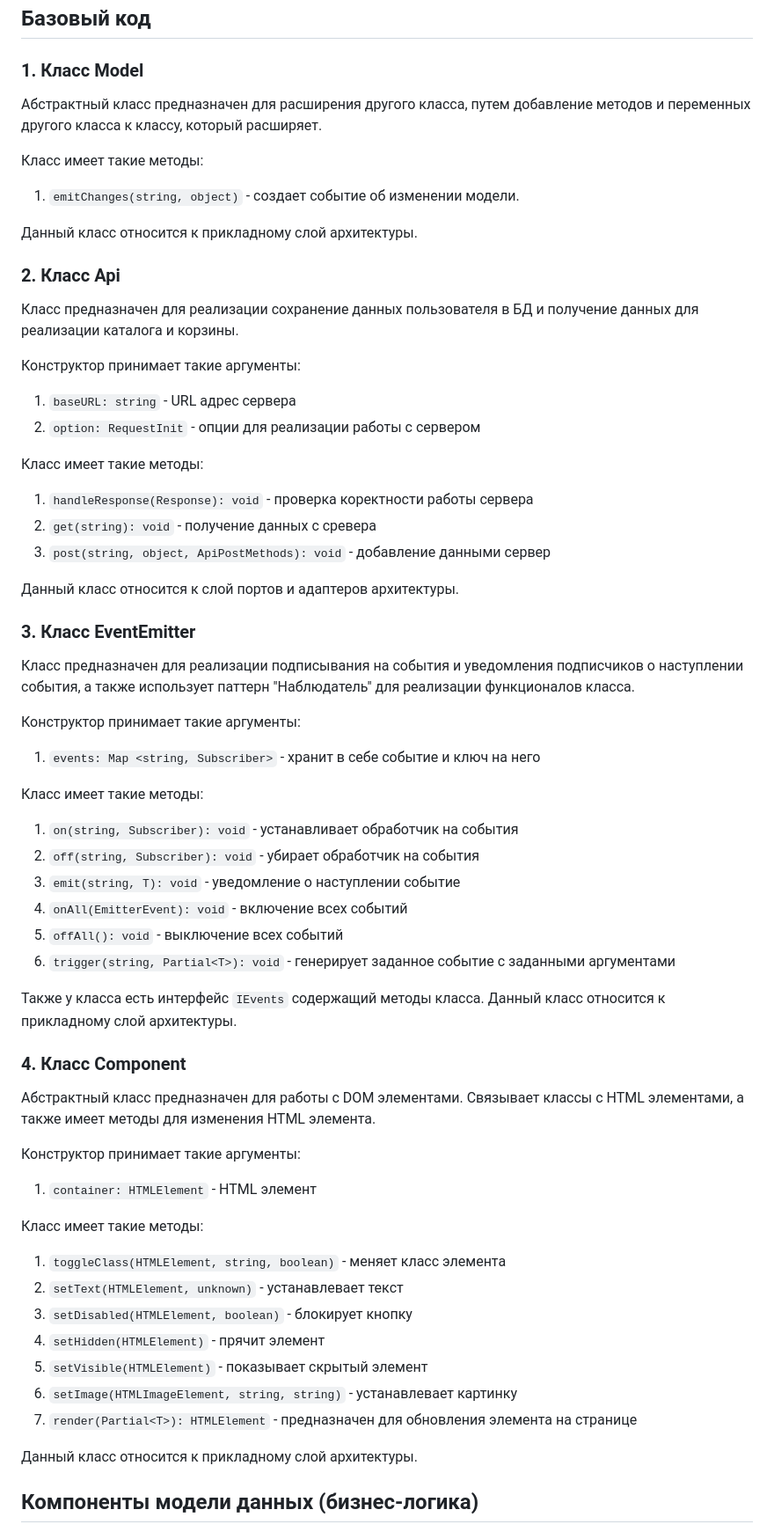
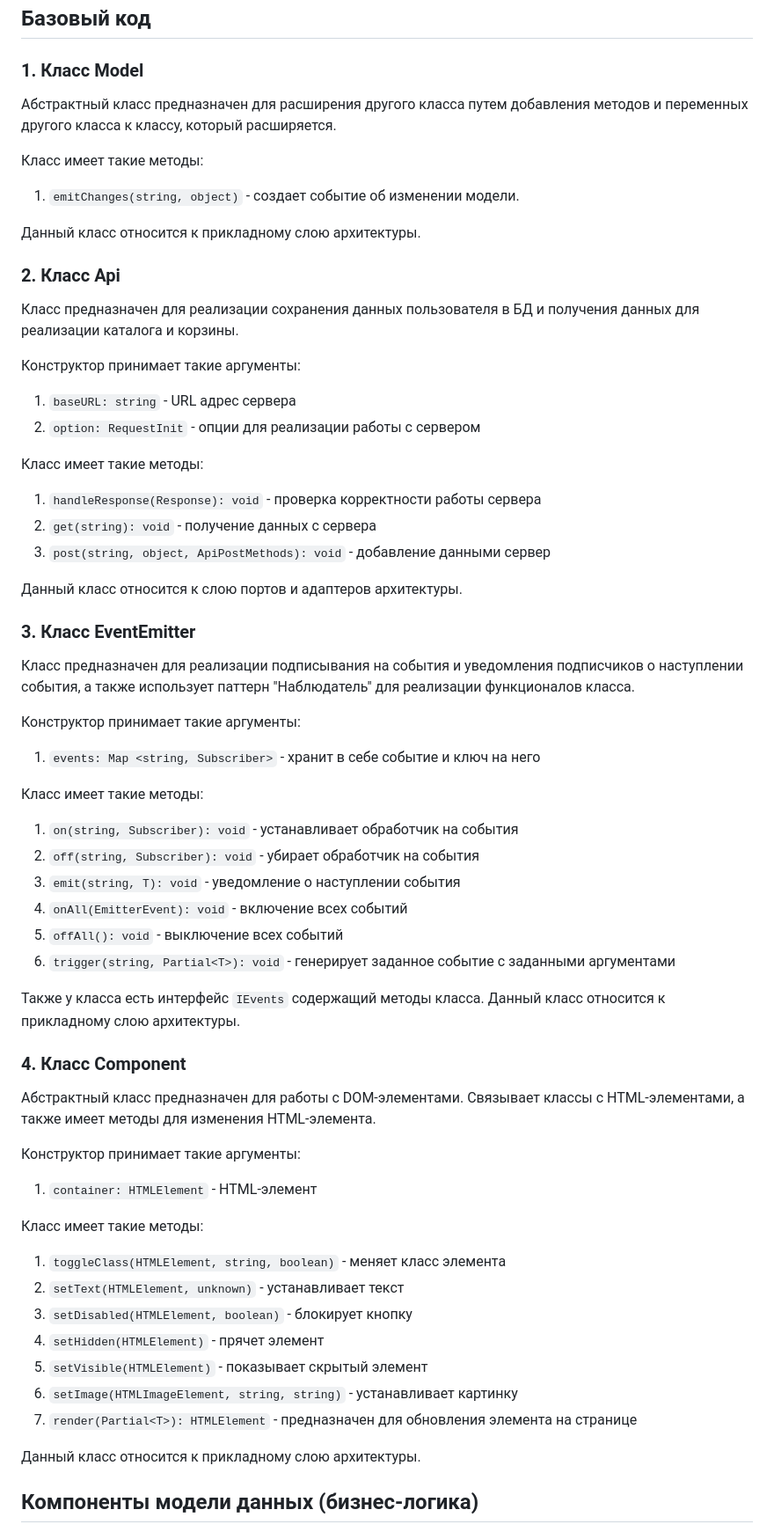
Before and after one commit to Catherine1563/web-larek-frontend, a Markdown page: README.md, the part around one of its changes. Shown at 88% size. Drawn GitHub-style.

````diff
--- a/README.md
+++ b/README.md
@@ -59,26 +59,26 @@ UML-схема проекта "Веб-ларек"
 ## Базовый код
 
 ### 1. Класс Model
-Абстрактный класс предназначен для расширения другого класса, путем добавление методов и переменных другого класса к классу, который расширяет.
+Абстрактный класс предназначен для расширения другого класса путем добавления методов и переменных другого класса к классу, который расширяется.
 
 Класс имеет такие методы:
 1. ```emitChanges(string, object)``` - создает событие об изменении модели.
 
-Данный класс относится к прикладному слой архитектуры.
+Данный класс относится к прикладному слою архитектуры.
 
 ### 2. Класс Api
-Класс предназначен для реализации сохранение данных пользователя в БД и получение данных для реализации каталога и корзины.
+Класс предназначен для реализации сохранения данных пользователя в БД и получения данных для реализации каталога и корзины.
 
 Конструктор принимает такие аргументы:
 1. ```baseURL: string``` - URL адрес сервера
 2. ```option: RequestInit``` - опции для реализации работы с сервером
 
 Класс имеет такие методы:
-1. ```handleResponse(Response): void``` - проверка коректности работы сервера
-2. ```get(string): void``` - получение данных с сревера
+1. ```handleResponse(Response): void``` - проверка корректности работы сервера
+2. ```get(string): void``` - получение данных с сервера
 3. ```post(string, object, ApiPostMethods): void``` - добавление данными сервер
 
-Данный класс относится к слой портов и адаптеров архитектуры.
+Данный класс относится к слою портов и адаптеров архитектуры.
 
 ### 3. Класс EventEmitter
 Класс предназначен для реализации подписывания на события и уведомления подписчиков о наступлении события, а также использует паттерн "Наблюдатель" для реализации функционалов класса.
@@ -89,29 +89,29 @@ UML-схема проекта "Веб-ларек"
 Класс имеет такие методы:
 1. ```on(string, Subscriber): void``` - устанавливает обработчик на события
 2. ```off(string, Subscriber): void``` - убирает обработчик на события
-3. ```emit(string, T): void``` - уведомление о наступлении событие
+3. ```emit(string, T): void``` - уведомление о наступлении события
 4. ```onAll(EmitterEvent): void``` - включение всех событий
 5. ```offAll(): void``` - выключение всех событий
 6. ```trigger(string, Partial<T>): void``` - генерирует заданное событие с заданными аргументами
 
-Также у класса есть интерфейс ```IEvents``` содержащий методы класса. Данный класс относится к прикладному слой архитектуры.
+Также у класса есть интерфейс ```IEvents``` содержащий методы класса. Данный класс относится к прикладному слою архитектуры.
 
 ### 4. Класс Component
-Абстрактный класс предназначен для работы с DOM элементами. Связывает классы с HTML элементами, а также имеет методы для изменения HTML элемента.
+Абстрактный класс предназначен для работы с DOM-элементами. Связывает классы с HTML-элементами, а также имеет методы для изменения HTML-элемента.
 
 Конструктор принимает такие аргументы:
-1. ```container: HTMLElement``` - HTML элемент
+1. ```container: HTMLElement``` - HTML-элемент
 
 Класс имеет такие методы:
 1. ```toggleClass(HTMLElement, string, boolean)``` - меняет класс элемента
-2. ```setText(HTMLElement, unknown)``` - устанавлевает текст
+2. ```setText(HTMLElement, unknown)``` - устанавливает текст
 3. ```setDisabled(HTMLElement, boolean)``` - блокирует кнопку
-4. ```setHidden(HTMLElement)``` - прячит элемент
+4. ```setHidden(HTMLElement)``` - прячет элемент
 5. ```setVisible(HTMLElement)``` - показывает скрытый элемент
-6. ```setImage(HTMLImageElement, string, string)``` - устанавлевает картинку
+6. ```setImage(HTMLImageElement, string, string)``` - устанавливает картинку
 7. ```render(Partial<T>): HTMLElement``` - предназначен для обновления элемента на странице
 
-Данный класс относится к прикладному слой архитектуры.
+Данный класс относится к прикладному слою архитектуры.
 
 ## Компоненты модели данных (бизнес-логика)
 
````
Also changed, not shown: other parts of README.md (+44 -44 lines).
